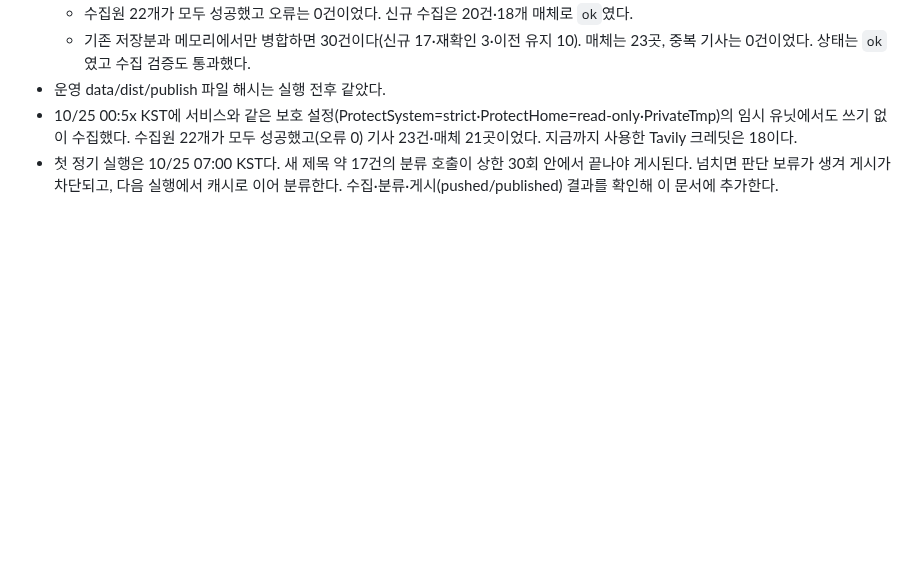
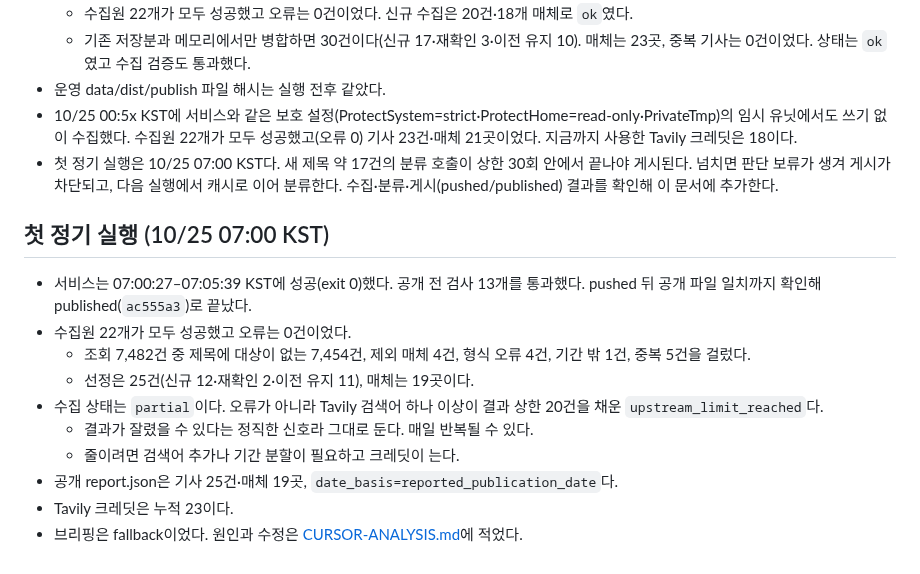
Before and after one commit to min5859/news-monitor, a Markdown page: docs/SOURCE-EVALUATION.md, the part around the change. Drawn GitHub-style; blank space fills up the shorter version.

```diff
--- a/docs/SOURCE-EVALUATION.md
+++ b/docs/SOURCE-EVALUATION.md
@@ -86,3 +86,17 @@ Tavily는 기간 전체와 소규모 매체를, 사이트맵/RSS는 주요 매
   새 제목 약 17건의 분류 호출이 상한 30회 안에서 끝나야 게시된다.
   넘치면 판단 보류가 생겨 게시가 차단되고, 다음 실행에서 캐시로 이어 분류한다.
   수집·분류·게시(pushed/published) 결과를 확인해 이 문서에 추가한다.
+
+## 첫 정기 실행 (10/25 07:00 KST)
+
+- 서비스는 07:00:27–07:05:39 KST에 성공(exit 0)했다. 공개 전 검사 13개를 통과했다.
+  pushed 뒤 공개 파일 일치까지 확인해 published(`ac555a3`)로 끝났다.
+- 수집원 22개가 모두 성공했고 오류는 0건이었다.
+  - 조회 7,482건 중 제목에 대상이 없는 7,454건, 제외 매체 4건, 형식 오류 4건, 기간 밖 1건, 중복 5건을 걸렀다.
+  - 선정은 25건(신규 12·재확인 2·이전 유지 11), 매체는 19곳이다.
+- 수집 상태는 `partial`이다. 오류가 아니라 Tavily 검색어 하나 이상이 결과 상한 20건을 채운 `upstream_limit_reached`다.
+  - 결과가 잘렸을 수 있다는 정직한 신호라 그대로 둔다. 매일 반복될 수 있다.
+  - 줄이려면 검색어 추가나 기간 분할이 필요하고 크레딧이 는다.
+- 공개 report.json은 기사 25건·매체 19곳, `date_basis=reported_publication_date`다.
+- Tavily 크레딧은 누적 23이다.
+- 브리핑은 fallback이었다. 원인과 수정은 [CURSOR-ANALYSIS.md](CURSOR-ANALYSIS.md)에 적었다.
```
Also changed, not shown: docs/CURSOR-ANALYSIS.md (+24 -0 lines), docs/OCI-OPERATIONS.md (+1 -1 lines).
